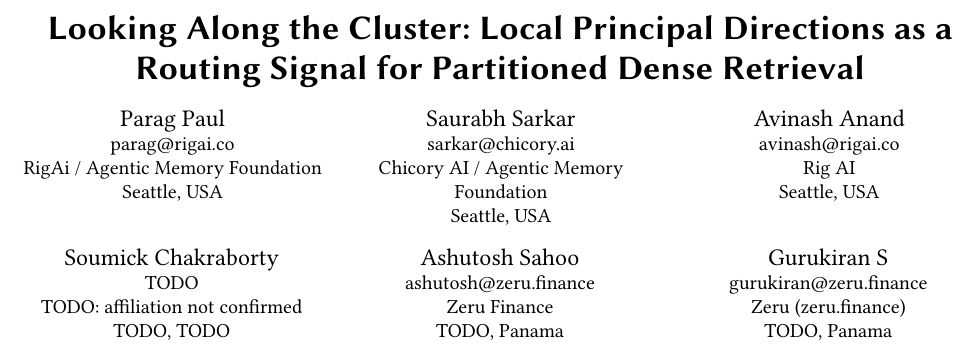
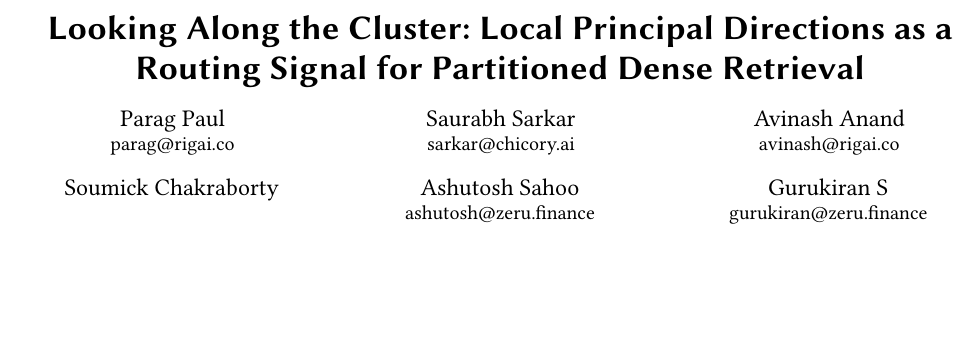
Before and after one commit to Agentic-Memory-Foundation/grassmanian, a LaTeX paper (paper.tex, which reads generated/numbers.tex): part of page 1 of 11, cut so that both start at the same text, the shorter picture padded with empty space. Compiled offline with pdfLaTeX.

Commit message:
Remove TODOs and streamline author affiliations to name and email, fix LaTeX macro compilation
Co-authored-by: Cursor <cursoragent@cursor.com>

```diff
--- a/generated/numbers.tex
+++ b/generated/numbers.tex
@@ -138,7 +138,7 @@
 \DeclareRobustCommand{\CheapKSixteenR}{87.8}
 \DeclareRobustCommand{\CheapIntDR}{-0.02}
 \DeclareRobustCommand{\CheapIntDN}{+0.00}
-\DeclareRobustCommand{\CheapFp16DR}{+0.00}
+\DeclareRobustCommand{\CheapFpSixteenDR}{+0.00}
 \DeclareRobustCommand{\CheapSharedDR}{-13.15}
 \DeclareRobustCommand{\CheapSharedDN}{-4.75}
 \DeclareRobustCommand{\CheapAdDR}{-0.61}
--- a/paper.tex
+++ b/paper.tex
@@ -46,51 +46,26 @@
 
 \author{Parag Paul}
 \email{parag@rigai.co}
-\affiliation{%
-  \institution{RigAi / Agentic Memory Foundation}
-  \city{Seattle}
-  \country{USA}
-}
+\affiliation{\country{}}
 
 \author{Saurabh Sarkar}
 \email{sarkar@chicory.ai}
-\affiliation{%
-  \institution{Chicory AI / Agentic Memory Foundation}
-  \city{Seattle}
-  \country{USA}
-}
+\affiliation{\country{}}
 
 \author{Avinash Anand}
 \email{avinash@rigai.co}
-\affiliation{%
-  \institution{Rig AI}
-  \city{Seattle}
-  \country{USA}
-}
+\affiliation{\country{}}
 
 \author{Soumick Chakraborty}
-\email{TODO}
-\affiliation{%
-  \institution{TODO: affiliation not confirmed}
-  \city{TODO}
-  \country{TODO}
-}
+\affiliation{\country{}}
 
 \author{Ashutosh Sahoo}
 \email{ashutosh@zeru.finance}
-\affiliation{%
-  \institution{Zeru Finance}
-  \city{TODO}
-  \country{Panama}
-}
+\affiliation{\country{}}
 
 \author{Gurukiran S}
 \email{gurukiran@zeru.finance}
-\affiliation{%
-  \institution{Zeru (zeru.finance)}
-  \city{TODO}
-  \country{Panama}
-}
+\affiliation{\country{}}
 
 \renewcommand{\shortauthors}{Paul et al.}
 
```
Also changed, not shown: README.md, grassmanian-rag-indexing.pdf, 1 other file.
